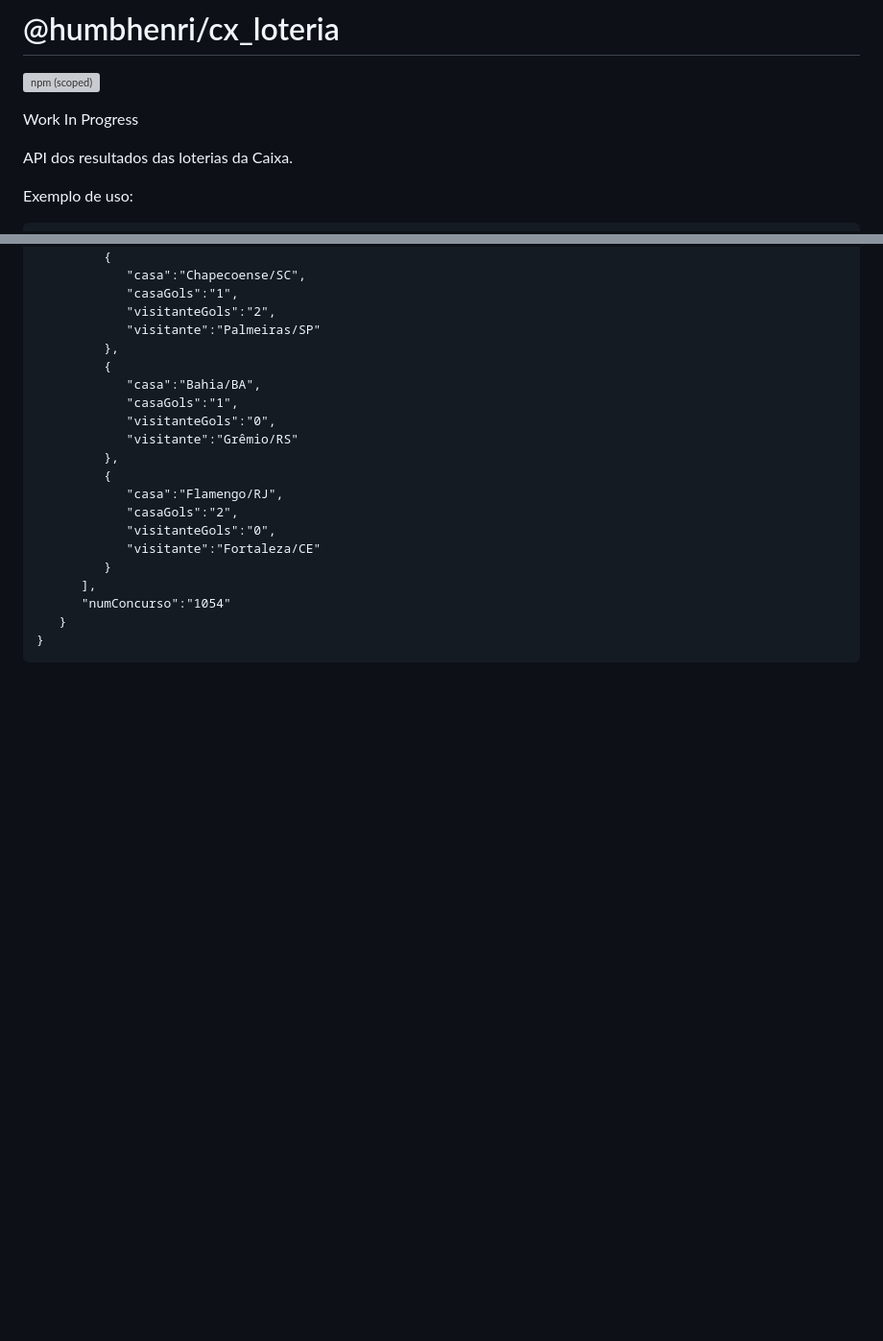
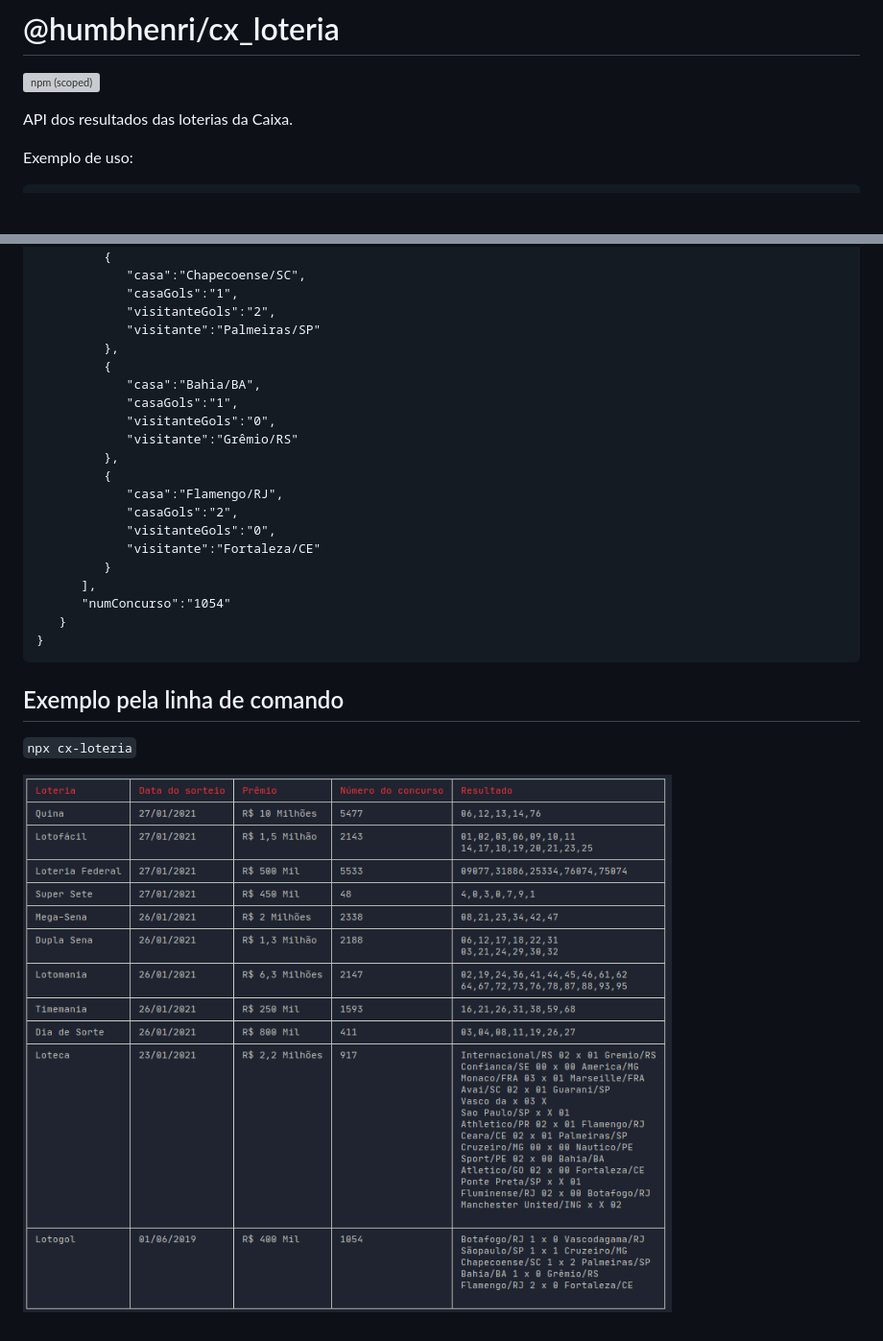
Before and after one commit to humbhenri/cx_loteria, a Markdown page: README.md, 2 parts joined by grey strips. Shown: that part at 96% size. GitHub-like rendering; pictures changed too: output.png (added); blank space fills up the shorter version; grey boxes are pictures that could not be loaded.

Commit message:
Atualiza README

````diff
--- a/README.md
+++ b/README.md
@@ -1,8 +1,6 @@
 # @humbhenri/cx_loteria
 
 [![npm (scoped)](https://img.shields.io/npm/v/@humbhenri/cx_loteria.svg)](https://github.com/humbhenri/cx_loteria)
-
-Work In Progress
 
 API dos resultados das loterias da Caixa.
 
@@ -296,3 +294,8 @@ Saída:
    }
 }
 ```
+
+## Exemplo pela linha de comando
+```npx cx-loteria```
+
+![Output](./output.png)
````
Also changed, not shown: 1 other file.
